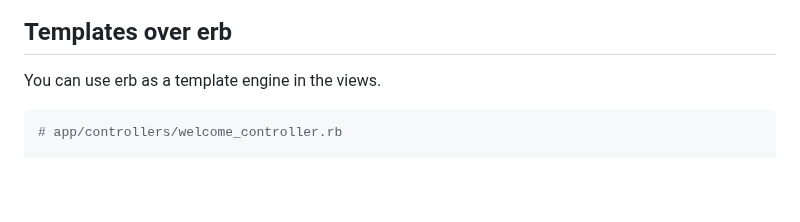
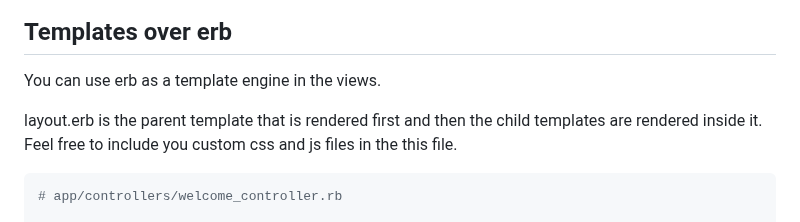
Before and after one commit to nucleom42/rubee, a Markdown page: readme.md, the part around the change. Drawn GitHub-style; blank space fills up the shorter version.

Commit message:
readme up

````diff
--- a/readme.md
+++ b/readme.md
@@ -284,6 +284,9 @@ View in ruBee is just a plain html/erb file that can be rendered from the contro
 
 You can use erb as a template engine in the views.
 
+layout.erb is the parent template that is rendered first and then the child templates are rendered inside it.
+Feel free to include you custom css and js files in the this file.
+
 ```ruby
 # app/controllers/welcome_controller.rb
 
````
